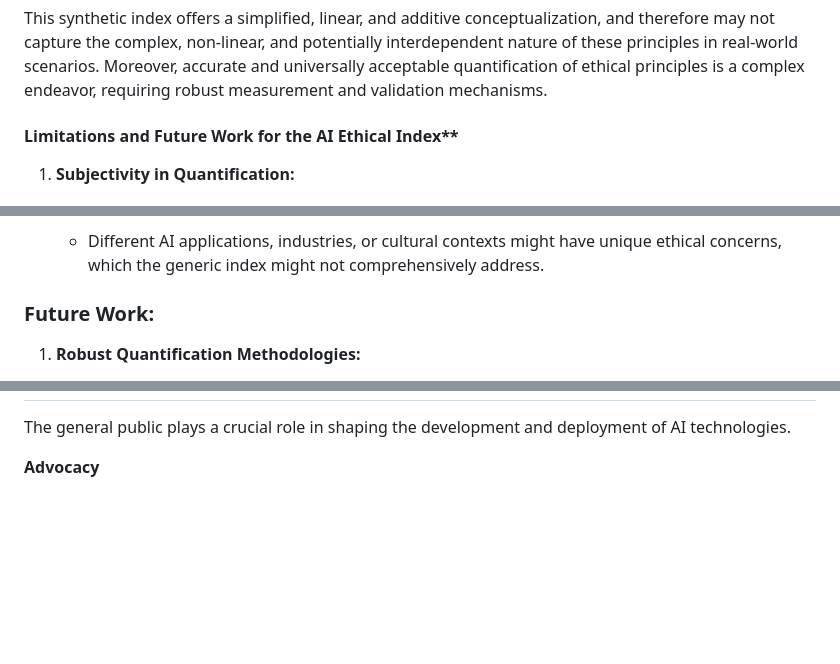
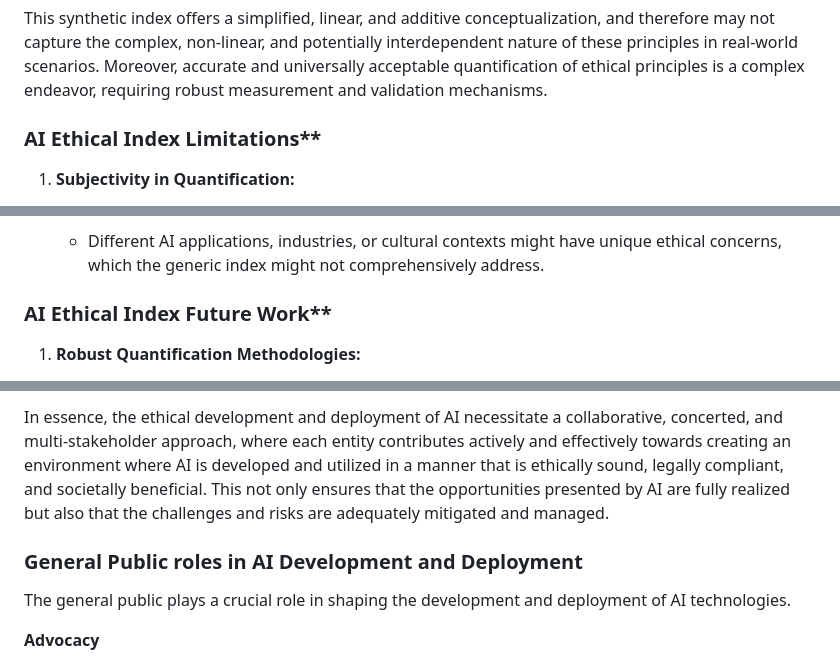
Before and after one commit to fabriziosalmi/You-Know-What-AI-Mean, a Markdown page: README.md, 3 parts joined by grey strips. Drawn GitHub-style; blank space fills up the shorter version.

```diff
--- a/README.md
+++ b/README.md
@@ -278,7 +190,7 @@ Where:
 
 This synthetic index offers a simplified, linear, and additive conceptualization, and therefore may not capture the complex, non-linear, and potentially interdependent nature of these principles in real-world scenarios. Moreover, accurate and universally acceptable quantification of ethical principles is a complex endeavor, requiring robust measurement and validation mechanisms.
 
-#### Limitations and Future Work for the AI Ethical Index**
+### AI Ethical Index Limitations**
 
 1. **Subjectivity in Quantification:**
    - Ethical principles are inherently qualitative and subjective. Translating these into quantitative measures risks oversimplifying or misrepresenting their nuances.
@@ -295,7 +207,7 @@ This synthetic index offers a simplified, linear, and additive conceptualization
 4. **Scalability and Applicability:**
    - Different AI applications, industries, or cultural contexts might have unique ethical concerns, which the generic index might not comprehensively address.
 
-### Future Work:
+### AI Ethical Index Future Work**
 
 1. **Robust Quantification Methodologies:**
    - Establish methodologies to convert qualitative ethical aspects into quantitative measures while respecting their inherent complexity and subjectivity.
@@ -376,3 +294,6 @@ Each stakeholder plays a vital role in ensuring the ethical development and depl
+In essence, the ethical development and deployment of AI necessitate a collaborative, concerted, and multi-stakeholder approach, where each entity contributes actively and effectively towards creating an environment where AI is developed and utilized in a manner that is ethically sound, legally compliant, and societally beneficial. This not only ensures that the opportunities presented by AI are fully realized but also that the challenges and risks are adequately mitigated and managed.
+
+### General Public roles in AI Development and Deployment
 
 The general public plays a crucial role in shaping the development and deployment of AI technologies.
 
```
Also changed, not shown: other parts of README.md (+46 -128 lines).
